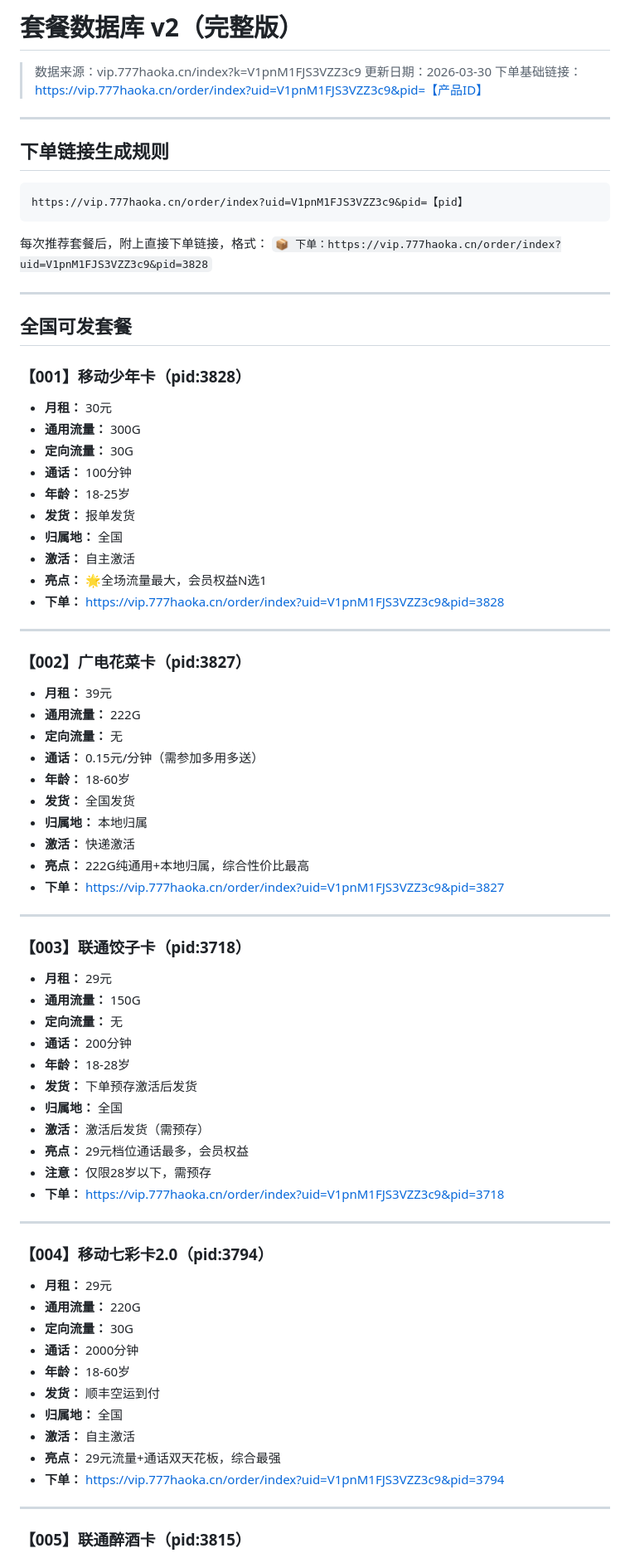
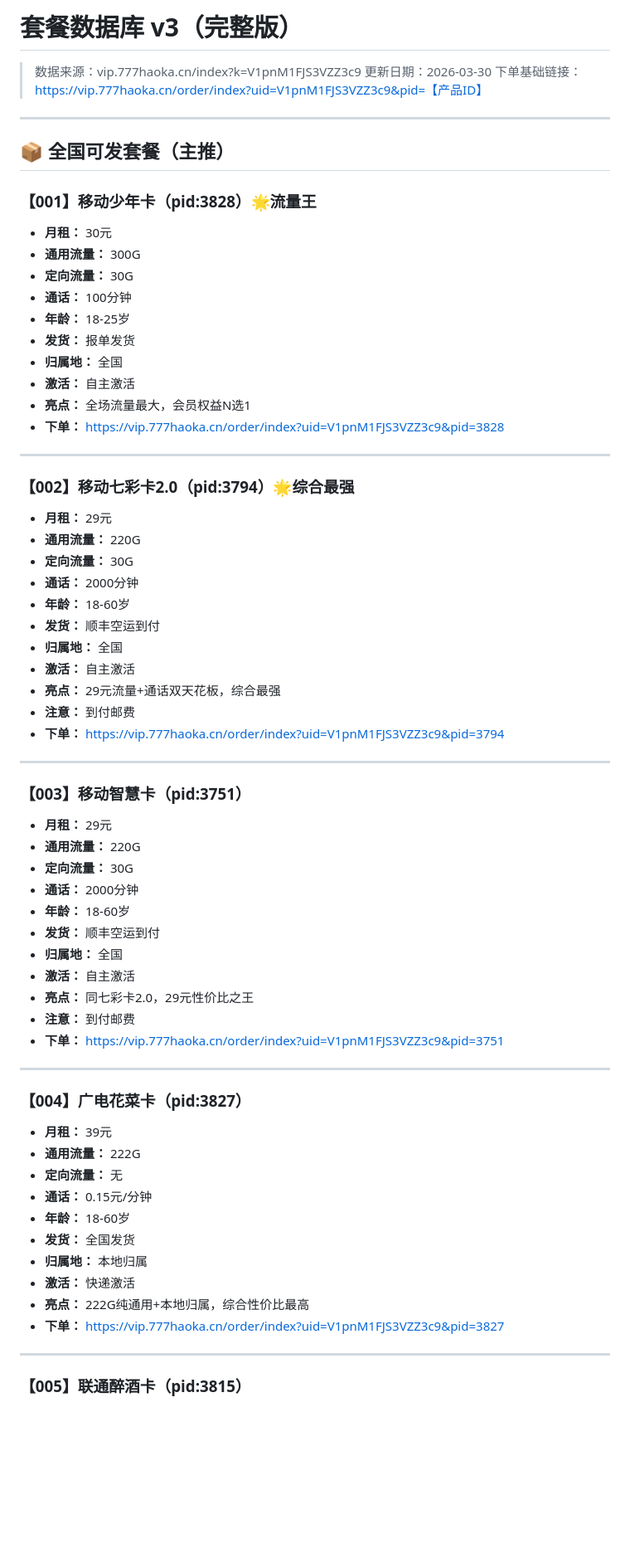
Before and after one commit to huangrunshi/flowcard-agent, a Markdown page: flowcard-agent/DATABASE.md, the part around one of its changes. Shown at 83% size. Drawn GitHub-style; blank space fills up the shorter version.

````diff
--- a/flowcard-agent/DATABASE.md
+++ b/flowcard-agent/DATABASE.md
@@ -1,4 +1,4 @@
-# 套餐数据库 v2（完整版）
+# 套餐数据库 v3（完整版）
 
 > 数据来源：vip.777haoka.cn/index?k=V1pnM1FJS3VZZ3c9
 > 更新日期：2026-03-30
@@ -6,20 +6,9 @@
 
 ---
 
-## 下单链接生成规则
+## 📦 全国可发套餐（主推）
 
-```
-https://vip.777haoka.cn/order/index?uid=V1pnM1FJS3VZZ3c9&pid=【pid】
-```
-
-每次推荐套餐后，附上直接下单链接，格式：
-`📦 下单：https://vip.777haoka.cn/order/index?uid=V1pnM1FJS3VZZ3c9&pid=3828`
-
----
-
-## 全国可发套餐
-
-### 【001】移动少年卡（pid:3828）
+### 【001】移动少年卡（pid:3828）🌟流量王
 - **月租：** 30元
 - **通用流量：** 300G
 - **定向流量：** 30G
@@ -28,41 +17,12 @@ https://vip.777haoka.cn/order/index?uid=V1pnM1FJS3VZZ3c9&pid=【pid】
 - **发货：** 报单发货
 - **归属地：** 全国
 - **激活：** 自主激活
-- **亮点：** 🌟全场流量最大，会员权益N选1
+- **亮点：** 全场流量最大，会员权益N选1
 - **下单：** https://vip.777haoka.cn/order/index?uid=V1pnM1FJS3VZZ3c9&pid=3828
 
 ---
 
-### 【002】广电花菜卡（pid:3827）
-- **月租：** 39元
-- **通用流量：** 222G
-- **定向流量：** 无
-- **通话：** 0.15元/分钟（需参加多用多送）
-- **年龄：** 18-60岁
-- **发货：** 全国发货
-- **归属地：** 本地归属
-- **激活：** 快递激活
-- **亮点：** 222G纯通用+本地归属，综合性价比最高
-- **下单：** https://vip.777haoka.cn/order/index?uid=V1pnM1FJS3VZZ3c9&pid=3827
-
----
-
-### 【003】联通饺子卡（pid:3718）
-- **月租：** 29元
-- **通用流量：** 150G
-- **定向流量：** 无
-- **通话：** 200分钟
-- **年龄：** 18-28岁
-- **发货：** 下单预存激活后发货
-- **归属地：** 全国
-- **激活：** 激活后发货（需预存）
-- **亮点：** 29元档位通话最多，会员权益
-- **注意：** 仅限28岁以下，需预存
-- **下单：** https://vip.777haoka.cn/order/index?uid=V1pnM1FJS3VZZ3c9&pid=3718
-
----
-
-### 【004】移动七彩卡2.0（pid:3794）
+### 【002】移动七彩卡2.0（pid:3794）🌟综合最强
 - **月租：** 29元
 - **通用流量：** 220G
 - **定向流量：** 30G
@@ -72,7 +32,37 @@ https://vip.777haoka.cn/order/index?uid=V1pnM1FJS3VZZ3c9&pid=【pid】
 - **归属地：** 全国
 - **激活：** 自主激活
 - **亮点：** 29元流量+通话双天花板，综合最强
+- **注意：** 到付邮费
 - **下单：** https://vip.777haoka.cn/order/index?uid=V1pnM1FJS3VZZ3c9&pid=3794
+
+---
+
+### 【003】移动智慧卡（pid:3751）
+- **月租：** 29元
+- **通用流量：** 220G
+- **定向流量：** 30G
+- **通话：** 2000分钟
+- **年龄：** 18-60岁
+- **发货：** 顺丰空运到付
+- **归属地：** 全国
+- **激活：** 自主激活
+- **亮点：** 同七彩卡2.0，29元性价比之王
+- **注意：** 到付邮费
+- **下单：** https://vip.777haoka.cn/order/index?uid=V1pnM1FJS3VZZ3c9&pid=3751
+
+---
+
+### 【004】广电花菜卡（pid:3827）
+- **月租：** 39元
+- **通用流量：** 222G
+- **定向流量：** 无
+- **通话：** 0.15元/分钟
+- **年龄：** 18-60岁
+- **发货：** 全国发货
+- **归属地：** 本地归属
+- **激活：** 快递激活
+- **亮点：** 222G纯通用+本地归属，综合性价比最高
+- **下单：** https://vip.777haoka.cn/order/index?uid=V1pnM1FJS3VZZ3c9&pid=3827
 
 ---
 
````
Also changed, not shown: other parts of flowcard-agent/DATABASE.md (+86 -76 lines).
